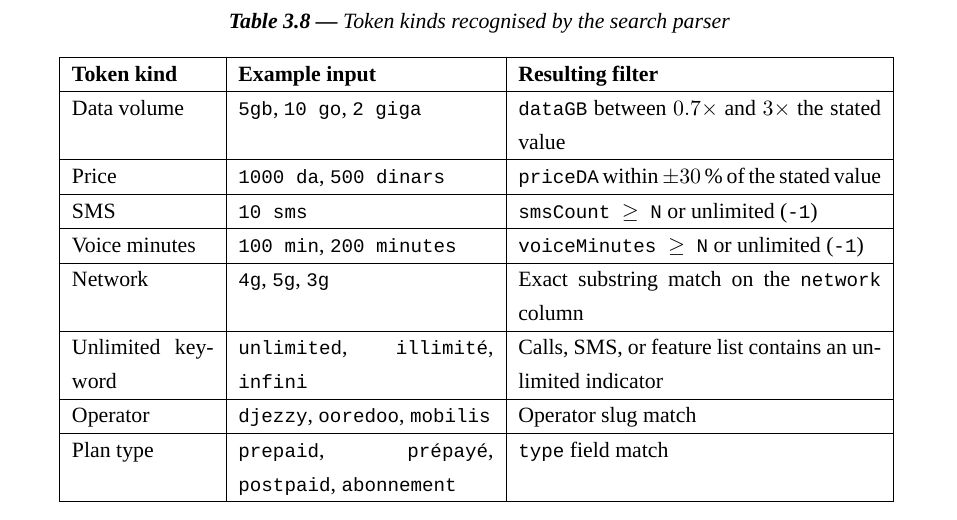
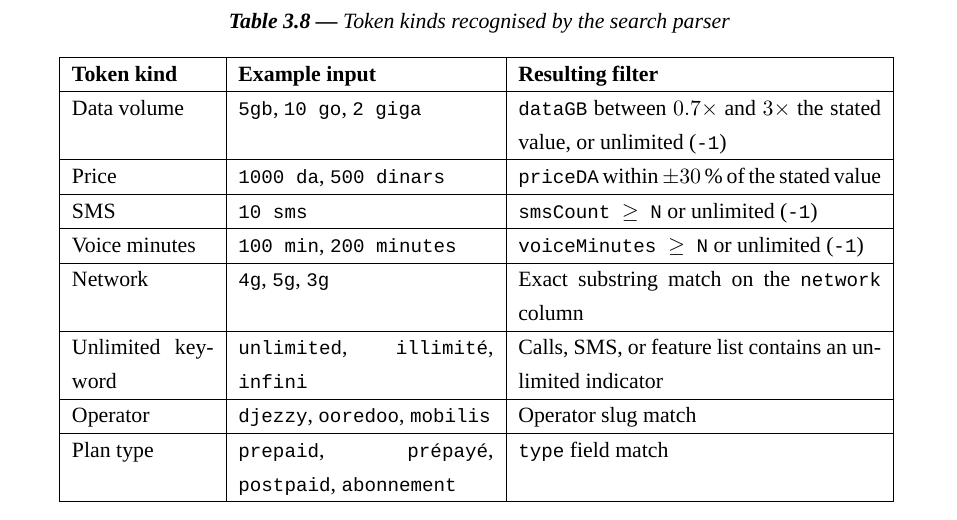
Before and after one commit to Riad-Amt00/Mobile-Match-Algeria, a LaTeX thesis (memoire/main.tex, which reads memoire/chapters/ch3_implementation.tex): part of page 56 of 85, cut so that both start at the same text. Compiled offline with XeLaTeX; a missing font is replaced by an installed copy or a similar font.

Commit message:
docs: align defense guide + Ch3 with reco/search patches
Updates to defense_guide.md to reflect commits 7a3616f and 661c7b9:
- m_price description now says "cheaper-is-better, budget = hard ceiling"
  with the formula clamp01(1 − price/budget)
- m_data row notes that unlimited (-1) always scores 1
- Tier-band visualisation re-labelled cheapest-at-tier-1.00 instead of
  the old "perfect price match" framing
- Search example: corrected the chip text to "≈ 1000 DA" (the actual
  chip the parser emits) and updated the Prisma where clause example to
  match the real bands (data 0.7×–3× OR unlimited, price ±30%)

Thesis Ch3 §3.5 Table 4.2 (search tokens): the Data volume row now
reads "or unlimited (-1)" to match the updated parser.

Also adds the defense_guide.{md,docx,pdf} files to the repo — they had
been sitting untracked locally since they were generated.

```diff
--- a/memoire/chapters/ch3_implementation.tex
+++ b/memoire/chapters/ch3_implementation.tex
@@ -224,7 +224,7 @@ The search engine is a parser implemented twice in symmetry: the server-side par
     \hline
     \textbf{Token kind} & \textbf{Example input} & \textbf{Resulting filter} \\
     \hline
-    Data volume        & \texttt{5gb}, \texttt{10 go}, \texttt{2 giga}                            & \texttt{dataGB} between $0.7\times$ and $3\times$ the stated value \\
+    Data volume        & \texttt{5gb}, \texttt{10 go}, \texttt{2 giga}                            & \texttt{dataGB} between $0.7\times$ and $3\times$ the stated value, or unlimited (\texttt{-1}) \\
     \hline
     Price              & \texttt{1000 da}, \texttt{500 dinars}                                    & \texttt{priceDA} within $\pm 30\,\%$ of the stated value \\
     \hline
```
